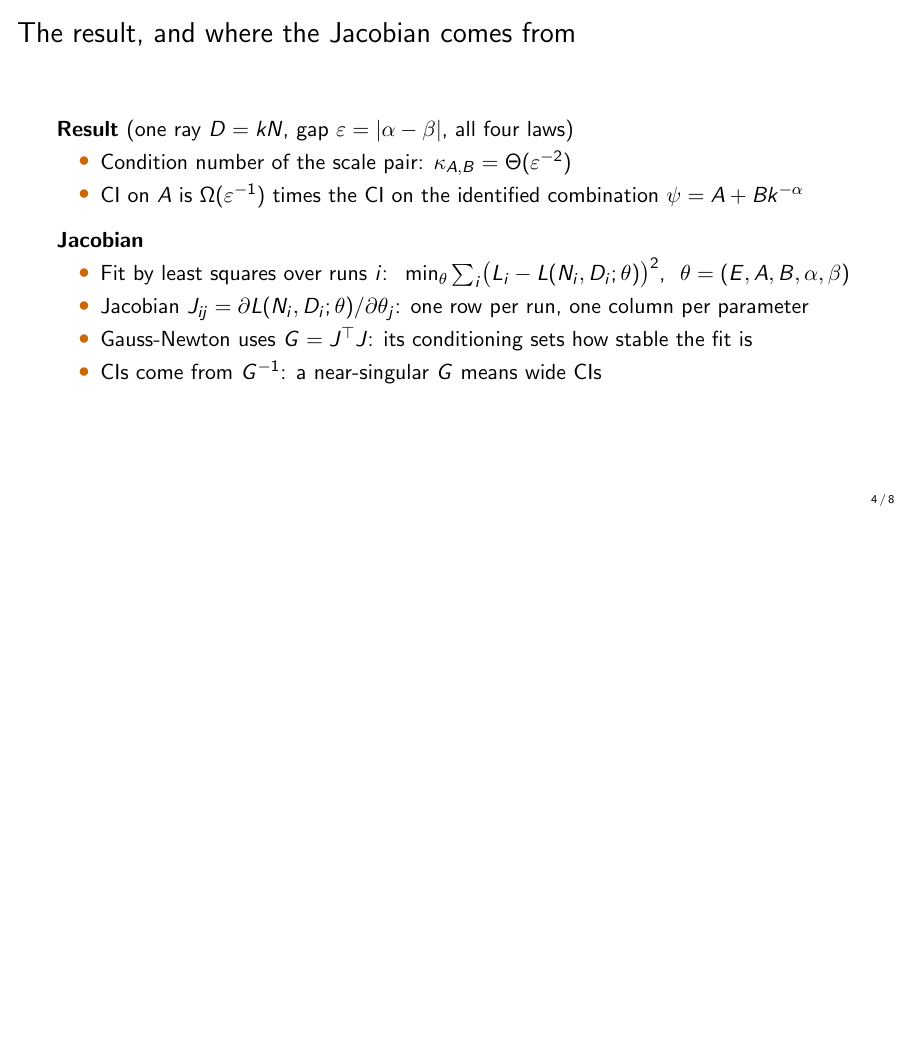
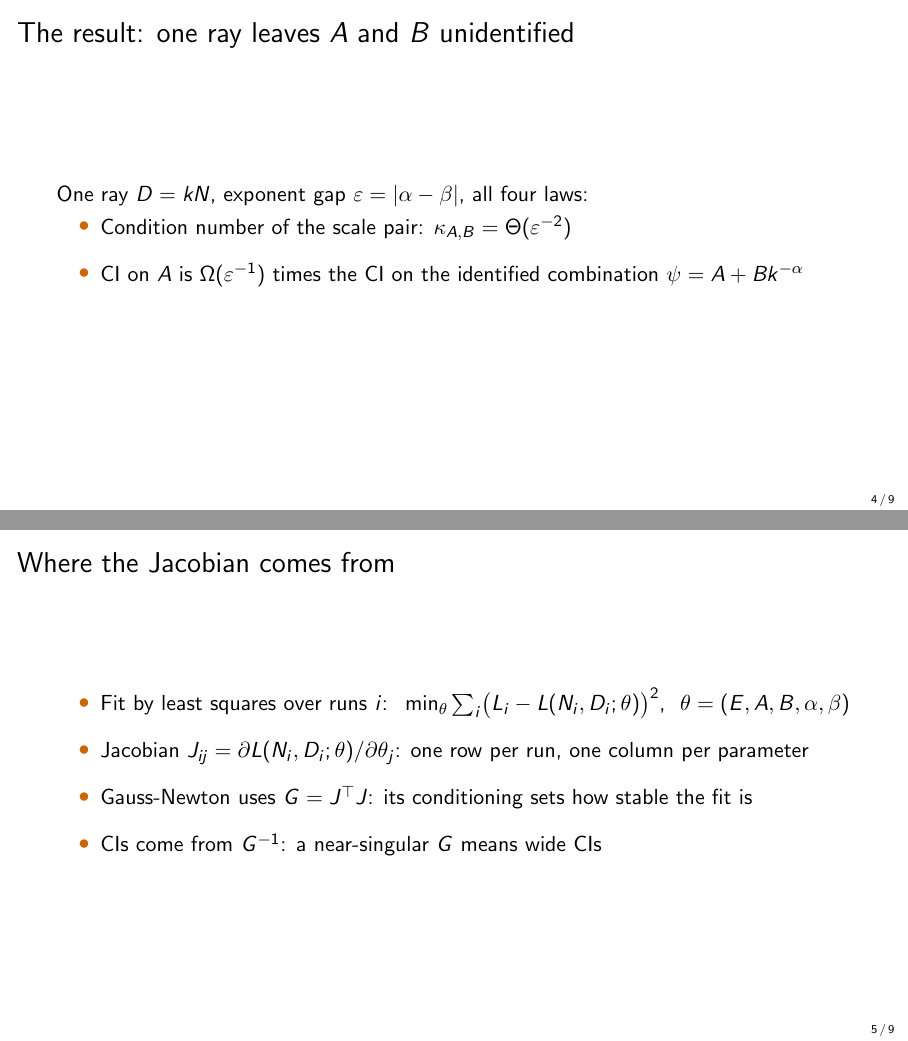
Before and after one commit to lab-v2/tpp-coverage, LaTeX slides (slides/tpp_neurips2026_slides.tex): page 4 of 8 before the commit and pages 4 and 5 of 9 after it, the two joined at a grey line, the shorter picture padded with empty space. Compiled offline with pdfLaTeX.

Commit message:
slides: result and Jacobian on separate slides
Slide 4 states the one-ray result; slide 5 explains where the Jacobian comes
from; proof sketch is slide 6. Deck is 9 slides.

Co-Authored-By: Claude Opus 5.5 (1M context) <noreply@anthropic.com>
Claude-Session: https://claude.ai/code/session_012DGa3dYevActEzvqHgA1wL

```diff
--- a/slides/tpp_neurips2026_slides.tex
+++ b/slides/tpp_neurips2026_slides.tex
@@ -62,15 +62,16 @@
   \slidecite{[1] Hoffmann et al., NeurIPS 2022.\quad [2] Kaplan et al., arXiv 2020.}
 \end{frame}
 
-\begin{frame}{The result, and where the Jacobian comes from}
-  \textbf{Result} (one ray $D = kN$, gap $\varepsilon = |\alpha - \beta|$, all four laws)
-  \begin{itemize}
+\begin{frame}{The result: one ray leaves $A$ and $B$ unidentified}
+  One ray $D = kN$, exponent gap $\varepsilon = |\alpha - \beta|$, all four laws:
+  \begin{itemize}\setlength{\itemsep}{10pt}
     \item Condition number of the scale pair: $\kappa_{A,B} = \Theta(\varepsilon^{-2})$
     \item CI on $A$ is $\Omega(\varepsilon^{-1})$ times the CI on the identified combination $\psi = A + Bk^{-\alpha}$
   \end{itemize}
-  \vspace{6pt}
-  \textbf{Jacobian}
-  \begin{itemize}
+\end{frame}
+
+\begin{frame}{Where the Jacobian comes from}
+  \begin{itemize}\setlength{\itemsep}{10pt}
     \item Fit by least squares over runs $i$: \ $\min_\theta \sum_i \bigl(L_i - L(N_i, D_i; \theta)\bigr)^2$, \ $\theta = (E, A, B, \alpha, \beta)$
     \item Jacobian $J_{ij} = \partial L(N_i, D_i; \theta)/\partial \theta_j$: one row per run, one column per parameter
     \item Gauss-Newton uses $G = J^\top J$: its conditioning sets how stable the fit is
```
Also changed, not shown: slides/tpp_neurips2026_slides.pdf.
